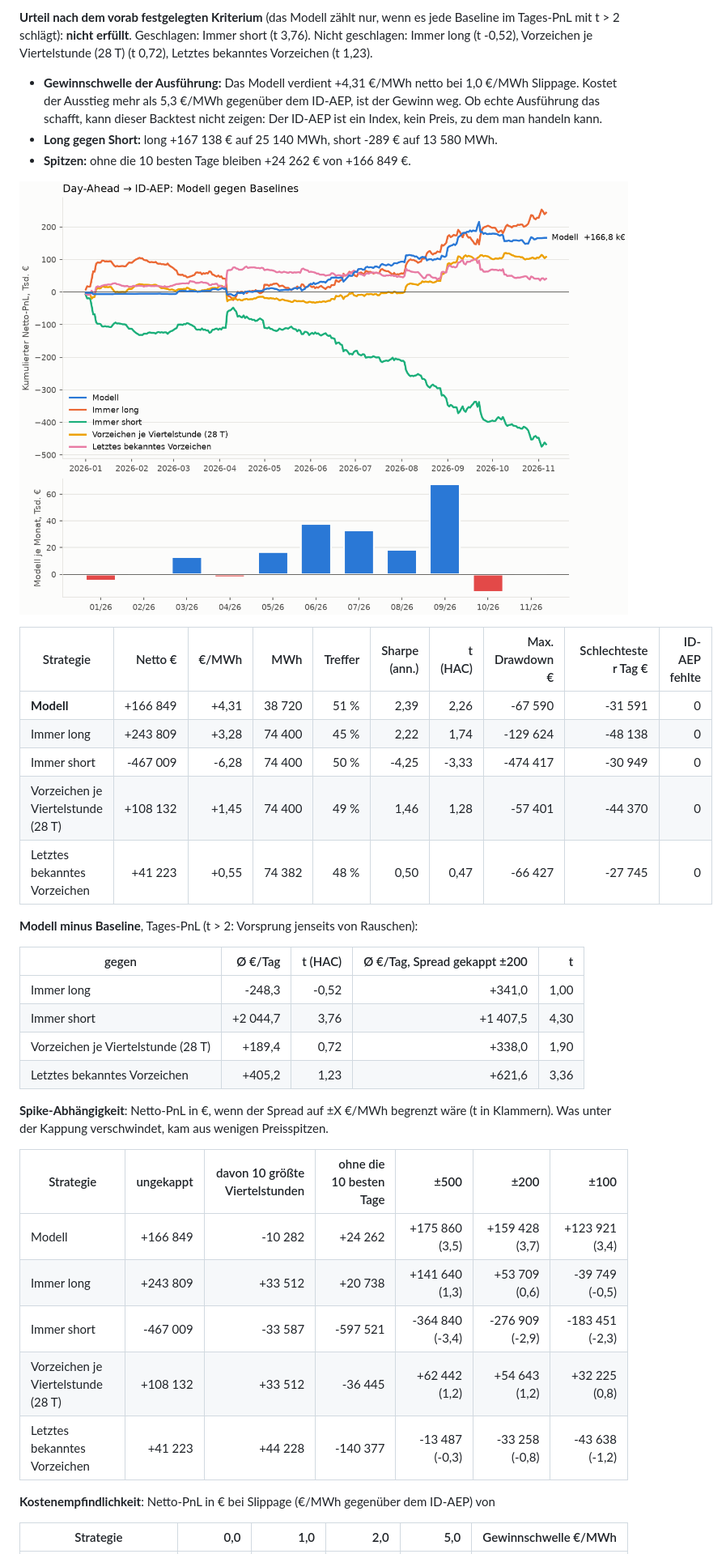
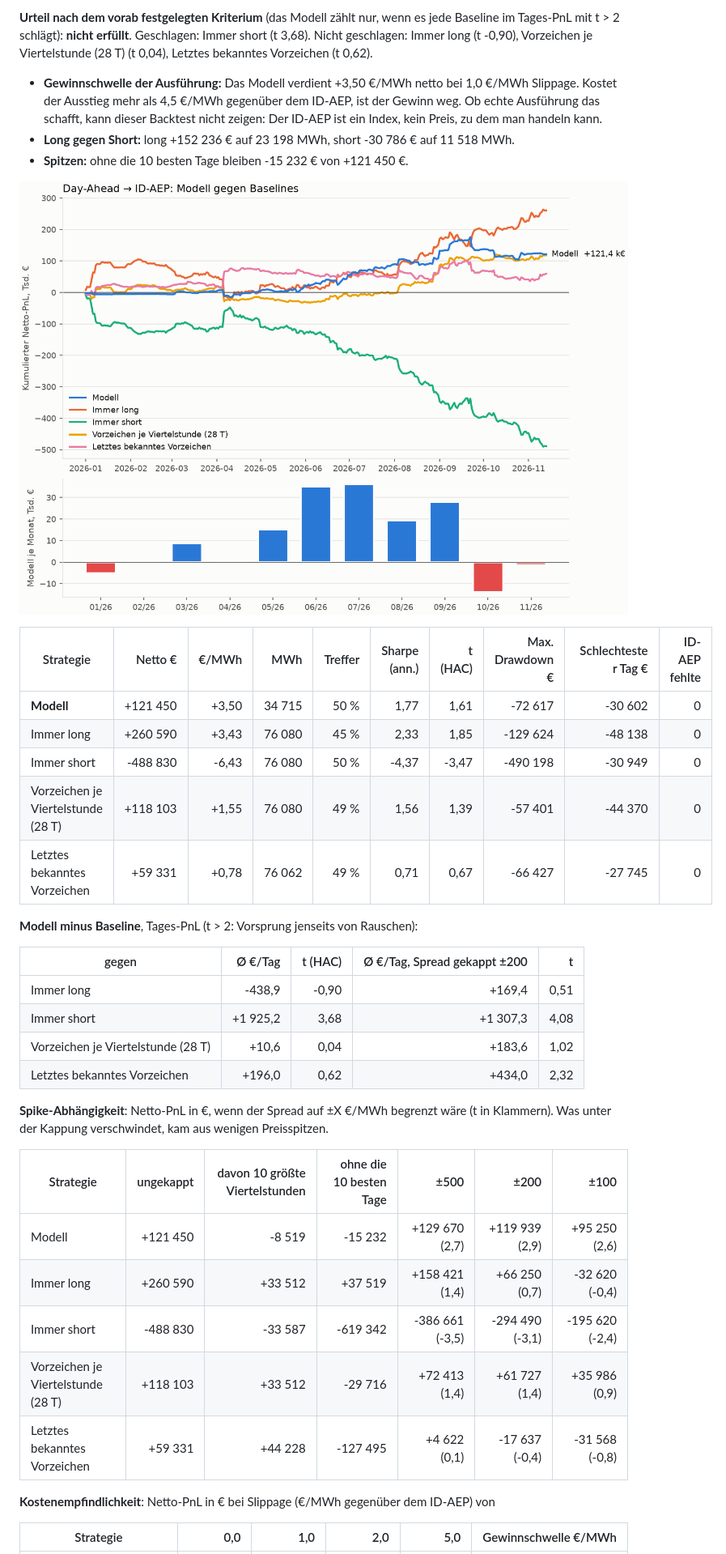
Before and after one commit to ak16o7/de-power-spread, a Markdown page: reports/REPORT.md, the part around one of its changes. Shown at 81% size. Drawn GitHub-style; pictures changed too: reports/pnl.png.

```diff
--- a/reports/REPORT.md
+++ b/reports/REPORT.md
@@ -6,38 +6,38 @@ Testzeitraum 2026-01-01 bis 2026-11-06 (310 Tage, walk-forward, jeder Monat out-
 
-**Urteil nach dem vorab festgelegten Kriterium** (das Modell zählt nur, wenn es jede Baseline im Tages-PnL mit t > 2 schlägt): **nicht erfüllt**. Geschlagen: Immer short (t 3,76). Nicht geschlagen: Immer long (t -0,52), Vorzeichen je Viertelstunde (28 T) (t 0,72), Letztes bekanntes Vorzeichen (t 1,23).
+**Urteil nach dem vorab festgelegten Kriterium** (das Modell zählt nur, wenn es jede Baseline im Tages-PnL mit t > 2 schlägt): **nicht erfüllt**. Geschlagen: Immer short (t 3,68). Nicht geschlagen: Immer long (t -0,90), Vorzeichen je Viertelstunde (28 T) (t 0,04), Letztes bekanntes Vorzeichen (t 0,62).
 
-- **Gewinnschwelle der Ausführung:** Das Modell verdient +4,31 €/MWh netto bei 1,0 €/MWh Slippage. Kostet der Ausstieg mehr als 5,3 €/MWh gegenüber dem ID-AEP, ist der Gewinn weg. Ob echte Ausführung das schafft, kann dieser Backtest nicht zeigen: Der ID-AEP ist ein Index, kein Preis, zu dem man handeln kann.
-- **Long gegen Short:** long +167 138 € auf 25 140 MWh, short -289 € auf 13 580 MWh.
-- **Spitzen:** ohne die 10 besten Tage bleiben +24 262 € von +166 849 €.
+- **Gewinnschwelle der Ausführung:** Das Modell verdient +3,50 €/MWh netto bei 1,0 €/MWh Slippage. Kostet der Ausstieg mehr als 4,5 €/MWh gegenüber dem ID-AEP, ist der Gewinn weg. Ob echte Ausführung das schafft, kann dieser Backtest nicht zeigen: Der ID-AEP ist ein Index, kein Preis, zu dem man handeln kann.
+- **Long gegen Short:** long +152 236 € auf 23 198 MWh, short -30 786 € auf 11 518 MWh.
+- **Spitzen:** ohne die 10 besten Tage bleiben -15 232 € von +121 450 €.
 
 ![PnL](pnl.png)
 
 | Strategie | Netto € | €/MWh | MWh | Treffer | Sharpe (ann.) | t (HAC) | Max. Drawdown € | Schlechtester Tag € | ID-AEP fehlte |
 |---|---:|---:|---:|---:|---:|---:|---:|---:|---:|
-| **Modell** | +166 849 | +4,31 | 38 720 | 51 % | 2,39 | 2,26 | -67 590 | -31 591 | 0 |
-| Immer long | +243 809 | +3,28 | 74 400 | 45 % | 2,22 | 1,74 | -129 624 | -48 138 | 0 |
-| Immer short | -467 009 | -6,28 | 74 400 | 50 % | -4,25 | -3,33 | -474 417 | -30 949 | 0 |
-| Vorzeichen je Viertelstunde (28 T) | +108 132 | +1,45 | 74 400 | 49 % | 1,46 | 1,28 | -57 401 | -44 370 | 0 |
-| Letztes bekanntes Vorzeichen | +41 223 | +0,55 | 74 382 | 48 % | 0,50 | 0,47 | -66 427 | -27 745 | 0 |
+| **Modell** | +121 450 | +3,50 | 34 715 | 50 % | 1,77 | 1,61 | -72 617 | -30 602 | 0 |
+| Immer long | +260 590 | +3,43 | 76 080 | 45 % | 2,33 | 1,85 | -129 624 | -48 138 | 0 |
+| Immer short | -488 830 | -6,43 | 76 080 | 50 % | -4,37 | -3,47 | -490 198 | -30 949 | 0 |
+| Vorzeichen je Viertelstunde (28 T) | +118 103 | +1,55 | 76 080 | 49 % | 1,56 | 1,39 | -57 401 | -44 370 | 0 |
+| Letztes bekanntes Vorzeichen | +59 331 | +0,78 | 76 062 | 49 % | 0,71 | 0,67 | -66 427 | -27 745 | 0 |
 
 **Modell minus Baseline**, Tages-PnL (t > 2: Vorsprung jenseits von Rauschen):
 
 | gegen | Ø €/Tag | t (HAC) | Ø €/Tag, Spread gekappt ±200 | t |
 |---|---:|---:|---:|---:|
-| Immer long | -248,3 | -0,52 | +341,0 | 1,00 |
-| Immer short | +2 044,7 | 3,76 | +1 407,5 | 4,30 |
-| Vorzeichen je Viertelstunde (28 T) | +189,4 | 0,72 | +338,0 | 1,90 |
-| Letztes bekanntes Vorzeichen | +405,2 | 1,23 | +621,6 | 3,36 |
+| Immer long | -438,9 | -0,90 | +169,4 | 0,51 |
+| Immer short | +1 925,2 | 3,68 | +1 307,3 | 4,08 |
+| Vorzeichen je Viertelstunde (28 T) | +10,6 | 0,04 | +183,6 | 1,02 |
+| Letztes bekanntes Vorzeichen | +196,0 | 0,62 | +434,0 | 2,32 |
 
 **Spike-Abhängigkeit**: Netto-PnL in €, wenn der Spread auf ±X €/MWh begrenzt wäre (t in Klammern). Was unter der Kappung verschwindet, kam aus wenigen Preisspitzen.
 
 | Strategie | ungekappt | davon 10 größte Viertelstunden | ohne die 10 besten Tage | ±500 | ±200 | ±100 |
 |---|---:|---:|---:|---:|---:|---:|
-| Modell | +166 849 | -10 282 | +24 262 | +175 860 (3,5) | +159 428 (3,7) | +123 921 (3,4) |
-| Immer long | +243 809 | +33 512 | +20 738 | +141 640 (1,3) | +53 709 (0,6) | -39 749 (-0,5) |
-| Immer short | -467 009 | -33 587 | -597 521 | -364 840 (-3,4) | -276 909 (-2,9) | -183 451 (-2,3) |
-| Vorzeichen je Viertelstunde (28 T) | +108 132 | +33 512 | -36 445 | +62 442 (1,2) | +54 643 (1,2) | +32 225 (0,8) |
-| Letztes bekanntes Vorzeichen | +41 223 | +44 228 | -140 377 | -13 487 (-0,3) | -33 258 (-0,8) | -43 638 (-1,2) |
+| Modell | +121 450 | -8 519 | -15 232 | +129 670 (2,7) | +119 939 (2,9) | +95 250 (2,6) |
+| Immer long | +260 590 | +33 512 | +37 519 | +158 421 (1,4) | +66 250 (0,7) | -32 620 (-0,4) |
+| Immer short | -488 830 | -33 587 | -619 342 | -386 661 (-3,5) | -294 490 (-3,1) | -195 620 (-2,4) |
+| Vorzeichen je Viertelstunde (28 T) | +118 103 | +33 512 | -29 716 | +72 413 (1,4) | +61 727 (1,4) | +35 986 (0,9) |
+| Letztes bekanntes Vorzeichen | +59 331 | +44 228 | -127 495 | +4 622 (0,1) | -17 637 (-0,4) | -31 568 (-0,8) |
 
 **Kostenempfindlichkeit**: Netto-PnL in € bei Slippage (€/MWh gegenüber dem ID-AEP) von
 
```
Also changed, not shown: other parts of reports/REPORT.md (+59 -59 lines), README.md (+28 -28 lines), 4 other files.
